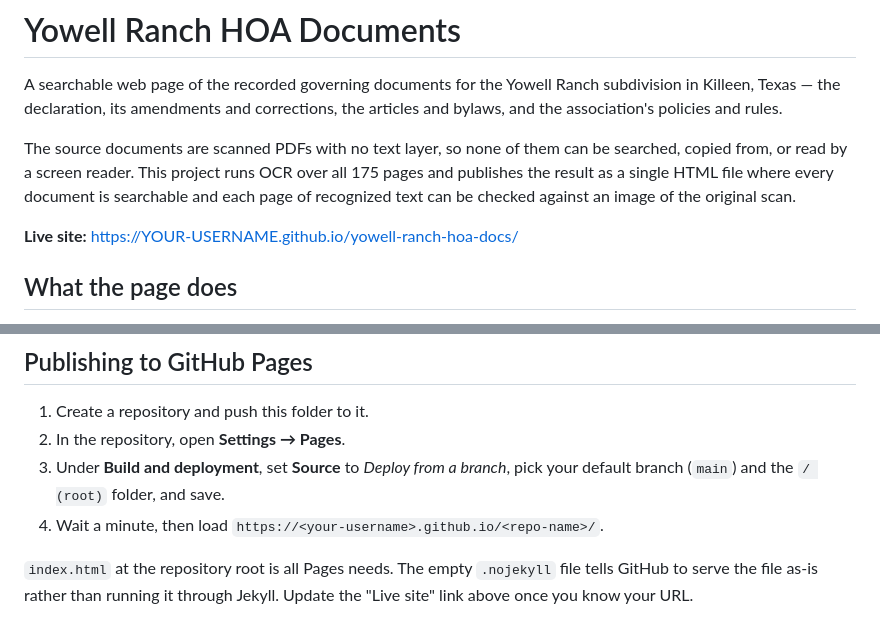
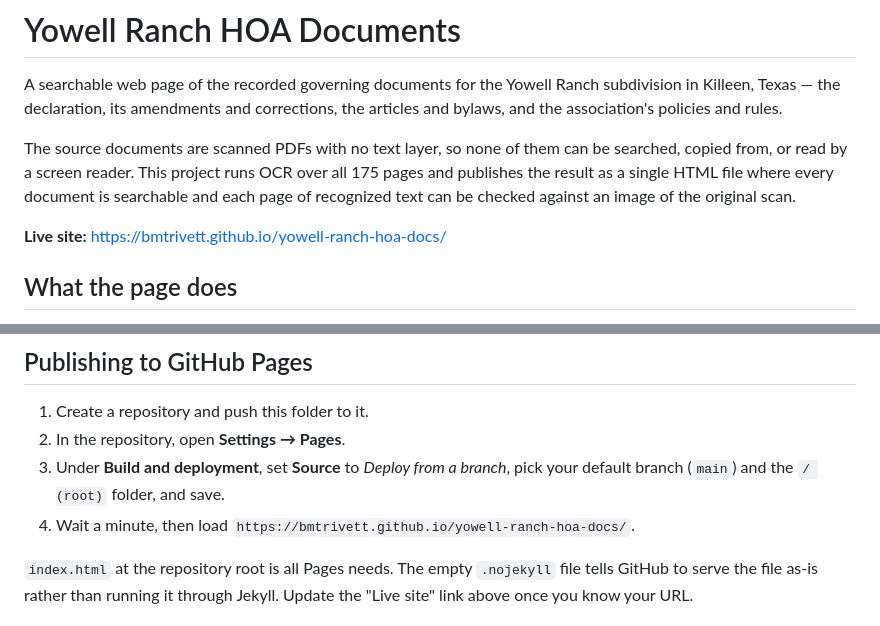
Before and after one commit to bmtrivett/yowell-ranch-hoa-docs, a Markdown page: README.md, 2 parts joined by grey strips. GitHub-like rendering.

```diff
--- a/README.md
+++ b/README.md
@@ -11,7 +11,7 @@ over all 175 pages and publishes the result as a single HTML file where every
 document is searchable and each page of recognized text can be checked against
 an image of the original scan.
 
-**Live site:** https://YOUR-USERNAME.github.io/yowell-ranch-hoa-docs/
+**Live site:** https://bmtrivett.github.io/yowell-ranch-hoa-docs/
 
 ## What the page does
 
@@ -45,7 +45,7 @@ Records for anything that matters.
 2. In the repository, open **Settings → Pages**.
 3. Under **Build and deployment**, set **Source** to *Deploy from a branch*,
    pick your default branch (`main`) and the `/ (root)` folder, and save.
-4. Wait a minute, then load `https://<your-username>.github.io/<repo-name>/`.
+4. Wait a minute, then load `https://bmtrivett.github.io/yowell-ranch-hoa-docs/`.
 
 `index.html` at the repository root is all Pages needs. The empty `.nojekyll`
 file tells GitHub to serve the file as-is rather than running it through
```
Also changed, not shown: docs/PIPELINE.md (+3 -3 lines).
